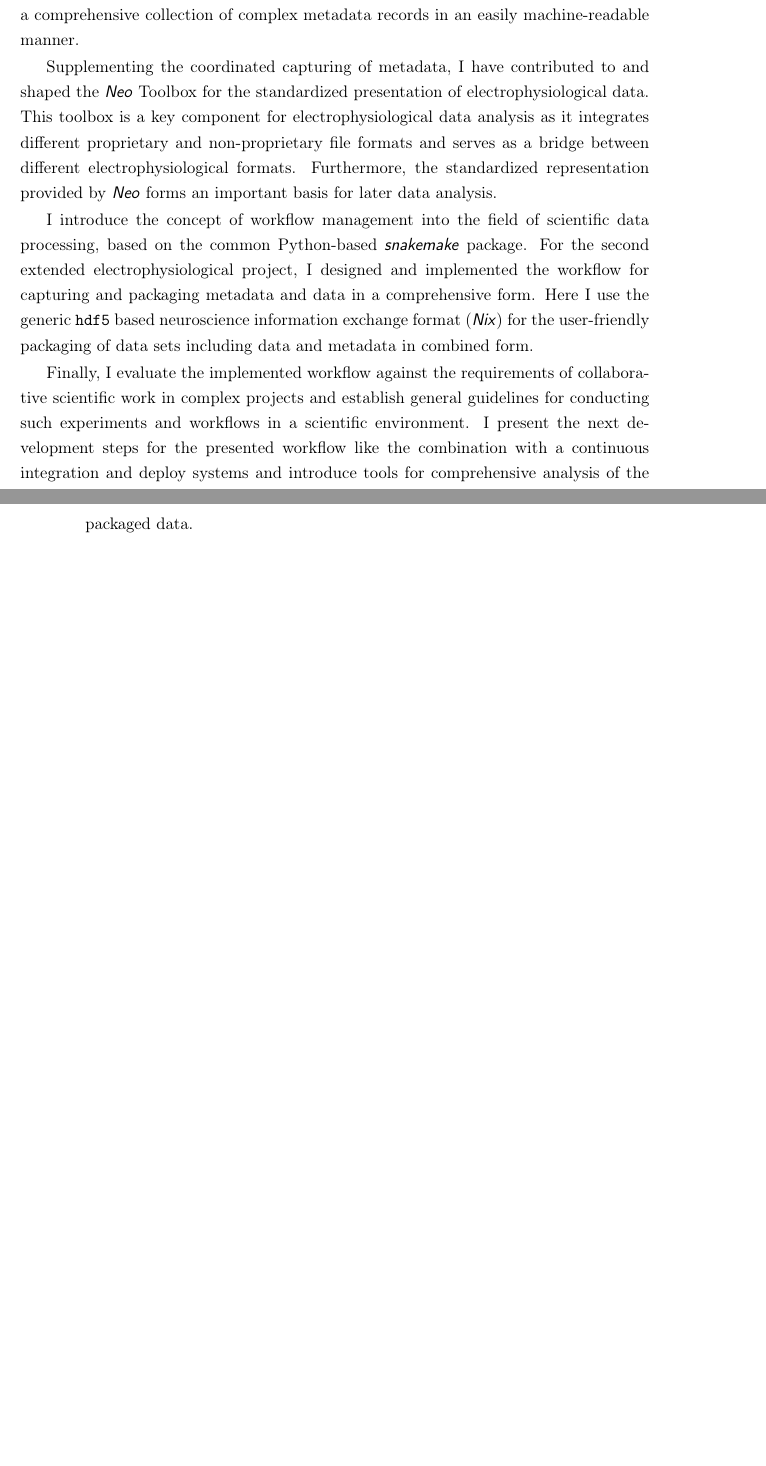
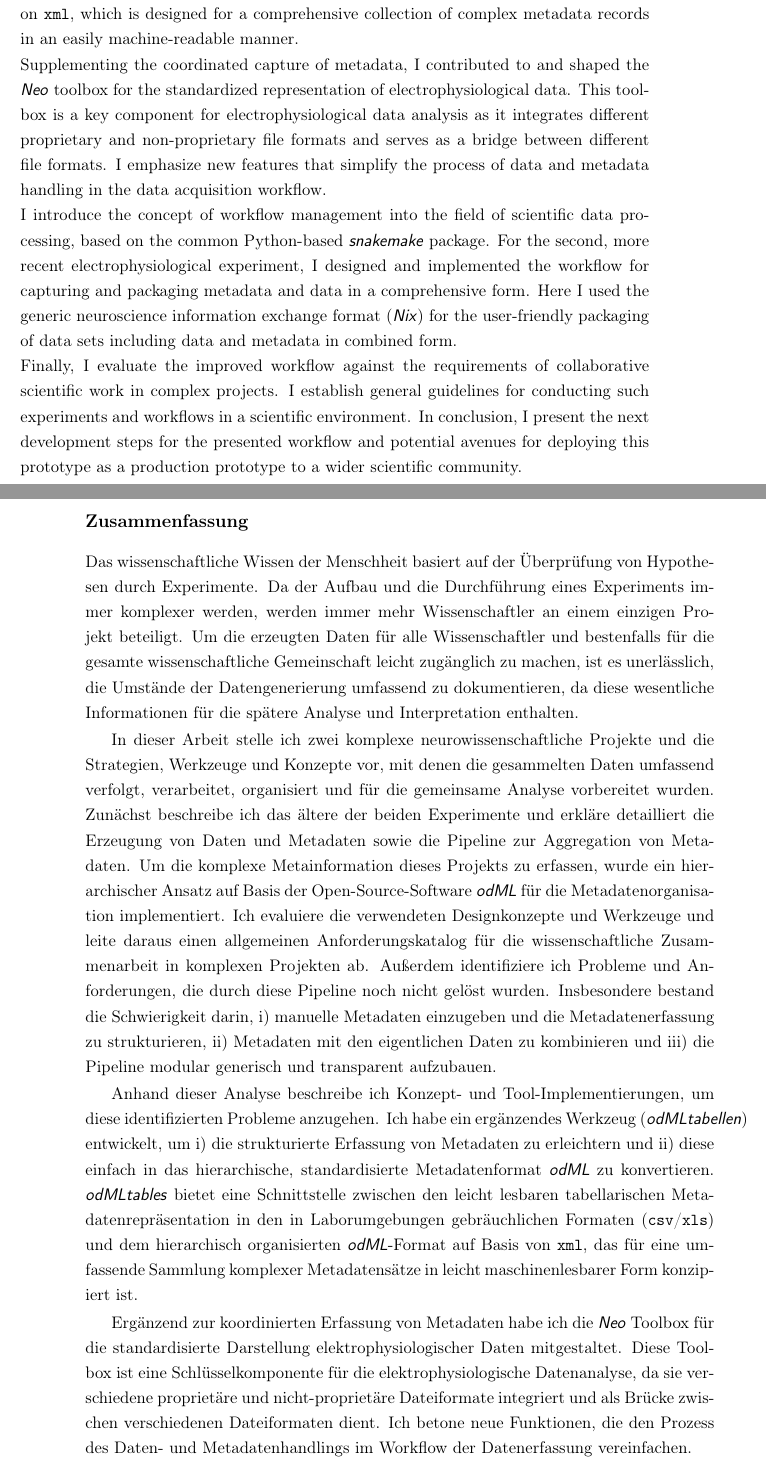
Before and after one commit to JuliaSprenger/PhD_thesis, a LaTeX thesis (latex/main.tex, which reads latex/sections/Summary.tex): two parts of pages 6 and 7 of 172 before the commit and two parts of pages 6 and 7 of 20 after it, joined at a grey line, cut so that both start at the same text, the shorter picture padded with empty space. Compiled offline with pdfLaTeX.

Commit message:
Include feedback in summary

```diff
--- a/latex/sections/Summary.tex
+++ b/latex/sections/Summary.tex
@@ -8,16 +10,33 @@ In this thesis, I present two successive complex neuroscience projects and the s
 
-I developed a complementary tool (\software{odMLtables}) to facilitate the capture of metadata in a structure way and to convert these easily into the hierarchical, standardized metadata format \software{odML}. \software{odMLtables} provides an interface between the easy-to-read tabular metadata representation in the formats commonly used in laboratory environments \code{csv} or \code{xls} and the hierarchically organized \software{odML} based on \code{xml}, which is designed for a comprehensive collection of complex metadata records in an easily machine-readable manner.
+Guided by this analysis, I describe concept and tool implementations to address these identified issues. I developed a complementary tool (\software{odMLtables}) to i) facilitate the capture of metadata in a structured way and to ii) convert these easily into the hierarchical, standardized metadata format \software{odML}. \software{odMLtables} provides an interface between the easy-to-read tabular metadata representation in the formats commonly used in laboratory environments (\code{csv}/\code{xls}) and the hierarchically organized \software{odML} format based on \code{xml}, which is designed for a comprehensive collection of complex metadata records in an easily machine-readable manner.
 
-Supplementing the coordinated capturing of metadata, I have contributed to and shaped the \software{Neo} Toolbox for the standardized presentation of electrophysiological data. This toolbox is a key component for electrophysiological data analysis as it integrates different proprietary and non-proprietary file formats and serves as a bridge between different electrophysiological formats. Furthermore, the standardized representation provided by \software{Neo} forms an important basis for later data analysis.
+Supplementing the coordinated capture of metadata, I contributed to and shaped the \software{Neo} toolbox for the standardized representation of electrophysiological data. This toolbox is a key component for electrophysiological data analysis as it integrates different proprietary and non-proprietary file formats and serves as a bridge between different file formats. I emphasize new features that simplify the process of data and metadata handling in the data acquisition workflow.
 
-I introduce the concept of workflow management into the field of scientific data processing, based on the common Python-based \software{snakemake} package. For the second extended electrophysiological project, I designed and implemented the workflow for capturing and packaging metadata and data in a comprehensive form. Here I use the generic \code{hdf5} based neuroscience information exchange format (\software{Nix}) for the user-friendly packaging of data sets including data and metadata in combined form.
+I introduce the concept of workflow management into the field of scientific data processing, based on the common Python-based \software{snakemake} package. For the second, more recent electrophysiological experiment, I designed and implemented the workflow for capturing and packaging metadata and data in a comprehensive form. Here I used the generic neuroscience information exchange format (\software{Nix}) for the user-friendly packaging of data sets including data and metadata in combined form.
 
-Finally, I evaluate the implemented workflow against the requirements of collaborative scientific work in complex projects and establish general guidelines for conducting such experiments and workflows in a scientific environment. I present the next development steps for the presented workflow like the combination with a continuous integration and deploy systems and introduce tools for comprehensive analysis of the packaged data.
-
+Finally, I evaluate the improved workflow against the requirements of collaborative scientific work in complex projects. I establish general guidelines for conducting such experiments and workflows in a scientific environment. In conclusion, I present the next development steps for the presented workflow and potential avenues for deploying this prototype as a production prototype to a wider scientific community.
+\end{minipage}
 
 \clearpage
 \thispagestyle{empty}
 \subsection*{Zusammenfassung}
+
+Das wissenschaftliche Wissen der Menschheit basiert auf der Überprüfung von Hypothesen durch Experimente.
+Da der Aufbau und die Durchführung eines Experiments immer komplexer werden, werden immer mehr Wissenschaftler an einem einzigen Projekt beteiligt. Um die erzeugten Daten für alle Wissenschaftler und bestenfalls für die gesamte wissenschaftliche Gemeinschaft leicht zugänglich zu machen, ist es unerlässlich, die Umstände der Datengenerierung umfassend zu dokumentieren, da diese wesentliche Informationen für die spätere Analyse und Interpretation enthalten.
+
+In dieser Arbeit stelle ich zwei komplexe neurowissenschaftliche Projekte und die Strategien, Werkzeuge und Konzepte vor, mit denen die gesammelten Daten umfassend verfolgt, verarbeitet, organisiert und für die gemeinsame Analyse vorbereitet wurden. Zunächst beschreibe ich das ältere der beiden Experimente und erkläre detailliert die Erzeugung von Daten und Metadaten sowie die Pipeline zur Aggregation von Metadaten. Um die komplexe Metainformation dieses Projekts zu erfassen, wurde ein hierarchischer Ansatz auf Basis der Open-Source-Software \software{odML} für die Metadatenorganisation implementiert. Ich evaluiere die verwendeten Designkonzepte und Werkzeuge und leite daraus einen allgemeinen Anforderungskatalog für die wissenschaftliche Zusammenarbeit in komplexen Projekten ab. Außerdem identifiziere ich Probleme und Anforderungen, die durch diese Pipeline noch nicht gelöst wurden. Insbesondere bestand die Schwierigkeit darin, i) manuelle Metadaten einzugeben und die Metadatenerfassung zu strukturieren, ii) Metadaten mit den eigentlichen Daten zu kombinieren und iii) die Pipeline modular generisch und transparent aufzubauen.
+
+Anhand dieser Analyse beschreibe ich Konzept- und Tool-Implementierungen, um diese identifizierten Probleme anzugehen. Ich habe ein ergänzendes Werkzeug (\software{odMLtabellen}) entwickelt, um i) die strukturierte Erfassung von Metadaten zu erleichtern und ii) diese einfach in das hierarchische, standardisierte Metadatenformat \software{odML} zu konvertieren. \software{odMLtables} bietet eine Schnittstelle zwischen den leicht lesbaren tabellarischen Metadatenrepräsentation in den in Laborumgebungen gebräuchlichen Formaten (\code{csv}/\code{xls}) und dem hierarchisch organisierten \software{odML}-Format auf Basis von \code{xml}, das für eine umfassende Sammlung komplexer Metadatensätze in leicht maschinenlesbarer Form konzipiert ist.
+
+Ergänzend zur koordinierten Erfassung von Metadaten habe ich die \software{Neo} Toolbox für die standardisierte Darstellung elektrophysiologischer Daten mitgestaltet. Diese Toolbox ist eine Schlüsselkomponente für die elektrophysiologische Datenanalyse, da sie verschiedene proprietäre und nicht-proprietäre Dateiformate integriert und als Brücke zwischen verschiedenen Dateiformaten dient. Ich betone neue Funktionen, die den Prozess des Daten- und Metadatenhandlings im Workflow der Datenerfassung vereinfachen.
+
+Ich führe das Konzept des Workflow-Managements in den Bereich der wissenschaftlichen Datenverarbeitung ein, basierend auf dem gängigen Python-basierten \software{snakemake} Paket. Für das zweite, neuere elektrophysiologische Experiment habe ich den Workflow zur Erfassung und Verpackung von Metadaten und Daten in einer umfassenden Form konzipiert und implementiert. Hier habe ich das generische neurowissenschaftliche Informationsaustauschformat (\software{Nix}) für die benutzerfreundliche Verpackung von Datensätzen mit Daten und Metadaten in kombinierter Form verwendet.
+
+Schließlich evaluiere ich den verbesserten Workflow anhand der Anforderungen an die wissenschaftliche Zusammenarbeit in komplexen Projekten. Ich erstelle allgemeine Richtlinien für die Durchführung solcher Experimente und Workflows in einem wissenschaftlichen Umfeld. Abschließend stelle ich die nächsten Entwicklungsschritte für den vorgestellten Workflow und mögliche Wege vor, diesen Prototyp als Serienprototyp einer breiteren wissenschaftlichen Gemeinschaft zur Verfügung zu stellen.
+
+
+
+%%%%%%%%%%%%%%%%%%%%%%
 Das wissenschaftlichen Erkenntnisse der Menschheit beruhen auf der Überprüfung von Hypothesen durch die Durchführung von Experimenten. Durch die Analyse und Interpretation der experimentellen Daten werden neue Schlüsse gezogen. Da der Aufbau und die Durchführung eines Experiments selbst mit der technologischen und wissenschaftlichen Evolution immer komplexer wird, werden immer mehr Wissenschaftler an einem einzigen Projekt beteiligt. Um die generierten Daten allen Wissenschaftlern und im besten Fall der gesamten wissenschaftlichen Gemeinschaft leicht zugänglich zu machen, ist es unerlässlich, die Umstände der Datengenerierung umfassend zu dokumentieren, da diese wesentliche Information für spätere Analysen und Interpretationen enthalten.
 In dieser Arbeit stelle ich zwei aufeinanderfolgende, komplexe neurowissenschaftliche Projekte und die Strategien, Werkzeuge und Konzepte vor, mit denen die erfassten Daten umfassend verfolgt, verarbeitet, organisiert und für eine gemeinsame Analyse vorbereitet werden können. Zunächst beschreibe ich das erste Experiment und erläutere detailliert die Generierung der Daten und Metadaten sowie die Pipeline zur Aggregation von Metadaten. Hier wurde ein hierarchischer Ansatz auf Basis der Open-Source-Software \software{odML} für die Metadatenorganisation implementiert, um die komplexe Metainformation dieses Projekts zu erfassen. Ich evaluiere die verwendeten Designkonzepte und -werkzeuge und leite daraus einen allgemeinen Anforderungskatalog für die wissenschaftliche Zusammenarbeit in komplexen Projekten ab.
 
```
Also changed, not shown: latex/main.tex (+7 -7 lines), latex/sections/Section_6.tex (+1 -1 lines), latex/sections/Summary.tex (6 more changed lines).
